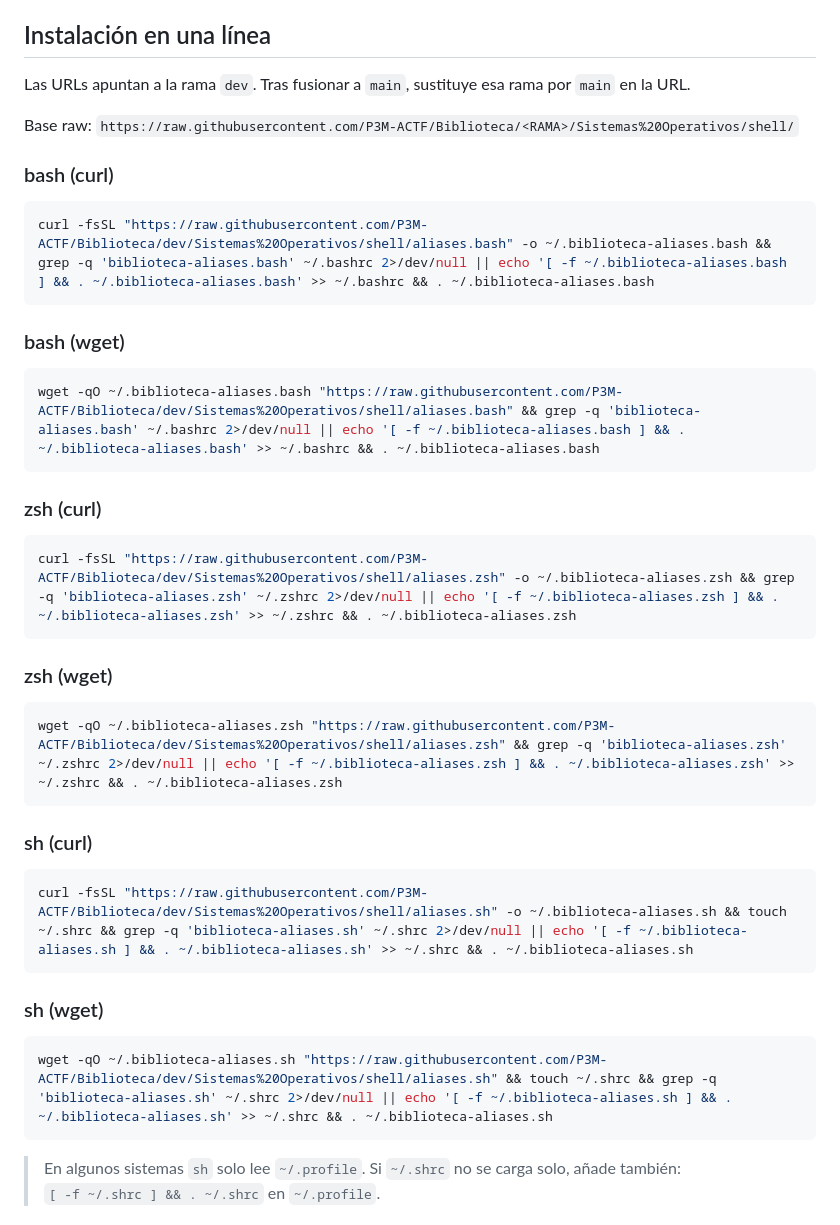
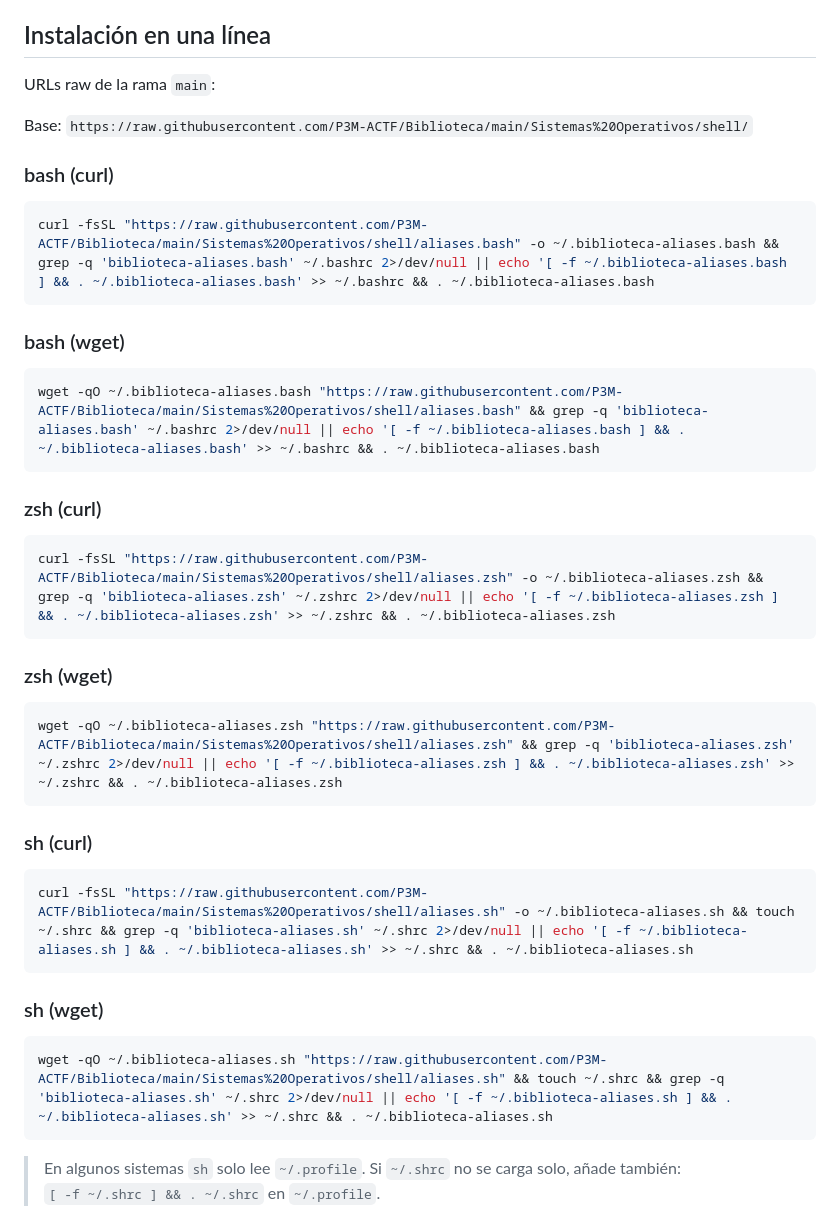
Before and after one commit to P3M-ACTF/Biblioteca, a Markdown page: Sistemas Operativos/shell/README.md, the part around the change. Drawn GitHub-style.

Commit message:
Actualizar one-liners de aliases a la rama main
Tras el merge del material inicial, las URLs raw apuntan a main.

Co-authored-by: PEM <P3M-ACTF@users.noreply.github.com>

````diff
--- a/Sistemas Operativos/shell/README.md
+++ b/Sistemas Operativos/shell/README.md
@@ -12,44 +12,44 @@ Silenciar el mensaje al cargar: `export BIBLIOTECA_ALIASES_QUIET=1`.
 
 ## Instalación en una línea
 
-Las URLs apuntan a la rama `dev`. Tras fusionar a `main`, sustituye esa rama por `main` en la URL.
+URLs raw de la rama `main`:
 
-Base raw: `https://raw.githubusercontent.com/P3M-ACTF/Biblioteca/<RAMA>/Sistemas%20Operativos/shell/`
+Base: `https://raw.githubusercontent.com/P3M-ACTF/Biblioteca/main/Sistemas%20Operativos/shell/`
 
 ### bash (curl)
 
 ```bash
-curl -fsSL "https://raw.githubusercontent.com/P3M-ACTF/Biblioteca/dev/Sistemas%20Operativos/shell/aliases.bash" -o ~/.biblioteca-aliases.bash && grep -q 'biblioteca-aliases.bash' ~/.bashrc 2>/dev/null || echo '[ -f ~/.biblioteca-aliases.bash ] && . ~/.biblioteca-aliases.bash' >> ~/.bashrc && . ~/.biblioteca-aliases.bash
+curl -fsSL "https://raw.githubusercontent.com/P3M-ACTF/Biblioteca/main/Sistemas%20Operativos/shell/aliases.bash" -o ~/.biblioteca-aliases.bash && grep -q 'biblioteca-aliases.bash' ~/.bashrc 2>/dev/null || echo '[ -f ~/.biblioteca-aliases.bash ] && . ~/.biblioteca-aliases.bash' >> ~/.bashrc && . ~/.biblioteca-aliases.bash
 ```
 
 ### bash (wget)
 
 ```bash
-wget -qO ~/.biblioteca-aliases.bash "https://raw.githubusercontent.com/P3M-ACTF/Biblioteca/dev/Sistemas%20Operativos/shell/aliases.bash" && grep -q 'biblioteca-aliases.bash' ~/.bashrc 2>/dev/null || echo '[ -f ~/.biblioteca-aliases.bash ] && . ~/.biblioteca-aliases.bash' >> ~/.bashrc && . ~/.biblioteca-aliases.bash
+wget -qO ~/.biblioteca-aliases.bash "https://raw.githubusercontent.com/P3M-ACTF/Biblioteca/main/Sistemas%20Operativos/shell/aliases.bash" && grep -q 'biblioteca-aliases.bash' ~/.bashrc 2>/dev/null || echo '[ -f ~/.biblioteca-aliases.bash ] && . ~/.biblioteca-aliases.bash' >> ~/.bashrc && . ~/.biblioteca-aliases.bash
 ```
 
 ### zsh (curl)
 
 ```bash
-curl -fsSL "https://raw.githubusercontent.com/P3M-ACTF/Biblioteca/dev/Sistemas%20Operativos/shell/aliases.zsh" -o ~/.biblioteca-aliases.zsh && grep -q 'biblioteca-aliases.zsh' ~/.zshrc 2>/dev/null || echo '[ -f ~/.biblioteca-aliases.zsh ] && . ~/.biblioteca-aliases.zsh' >> ~/.zshrc && . ~/.biblioteca-aliases.zsh
+curl -fsSL "https://raw.githubusercontent.com/P3M-ACTF/Biblioteca/main/Sistemas%20Operativos/shell/aliases.zsh" -o ~/.biblioteca-aliases.zsh && grep -q 'biblioteca-aliases.zsh' ~/.zshrc 2>/dev/null || echo '[ -f ~/.biblioteca-aliases.zsh ] && . ~/.biblioteca-aliases.zsh' >> ~/.zshrc && . ~/.biblioteca-aliases.zsh
 ```
 
 ### zsh (wget)
 
 ```bash
-wget -qO ~/.biblioteca-aliases.zsh "https://raw.githubusercontent.com/P3M-ACTF/Biblioteca/dev/Sistemas%20Operativos/shell/aliases.zsh" && grep -q 'biblioteca-aliases.zsh' ~/.zshrc 2>/dev/null || echo '[ -f ~/.biblioteca-aliases.zsh ] && . ~/.biblioteca-aliases.zsh' >> ~/.zshrc && . ~/.biblioteca-aliases.zsh
+wget -qO ~/.biblioteca-aliases.zsh "https://raw.githubusercontent.com/P3M-ACTF/Biblioteca/main/Sistemas%20Operativos/shell/aliases.zsh" && grep -q 'biblioteca-aliases.zsh' ~/.zshrc 2>/dev/null || echo '[ -f ~/.biblioteca-aliases.zsh ] && . ~/.biblioteca-aliases.zsh' >> ~/.zshrc && . ~/.biblioteca-aliases.zsh
 ```
 
 ### sh (curl)
 
 ```sh
-curl -fsSL "https://raw.githubusercontent.com/P3M-ACTF/Biblioteca/dev/Sistemas%20Operativos/shell/aliases.sh" -o ~/.biblioteca-aliases.sh && touch ~/.shrc && grep -q 'biblioteca-aliases.sh' ~/.shrc 2>/dev/null || echo '[ -f ~/.biblioteca-aliases.sh ] && . ~/.biblioteca-aliases.sh' >> ~/.shrc && . ~/.biblioteca-aliases.sh
+curl -fsSL "https://raw.githubusercontent.com/P3M-ACTF/Biblioteca/main/Sistemas%20Operativos/shell/aliases.sh" -o ~/.biblioteca-aliases.sh && touch ~/.shrc && grep -q 'biblioteca-aliases.sh' ~/.shrc 2>/dev/null || echo '[ -f ~/.biblioteca-aliases.sh ] && . ~/.biblioteca-aliases.sh' >> ~/.shrc && . ~/.biblioteca-aliases.sh
 ```
 
 ### sh (wget)
 
 ```sh
-wget -qO ~/.biblioteca-aliases.sh "https://raw.githubusercontent.com/P3M-ACTF/Biblioteca/dev/Sistemas%20Operativos/shell/aliases.sh" && touch ~/.shrc && grep -q 'biblioteca-aliases.sh' ~/.shrc 2>/dev/null || echo '[ -f ~/.biblioteca-aliases.sh ] && . ~/.biblioteca-aliases.sh' >> ~/.shrc && . ~/.biblioteca-aliases.sh
+wget -qO ~/.biblioteca-aliases.sh "https://raw.githubusercontent.com/P3M-ACTF/Biblioteca/main/Sistemas%20Operativos/shell/aliases.sh" && touch ~/.shrc && grep -q 'biblioteca-aliases.sh' ~/.shrc 2>/dev/null || echo '[ -f ~/.biblioteca-aliases.sh ] && . ~/.biblioteca-aliases.sh' >> ~/.shrc && . ~/.biblioteca-aliases.sh
 ```
 
 > En algunos sistemas `sh` solo lee `~/.profile`. Si `~/.shrc` no se carga solo, añade también:
````
